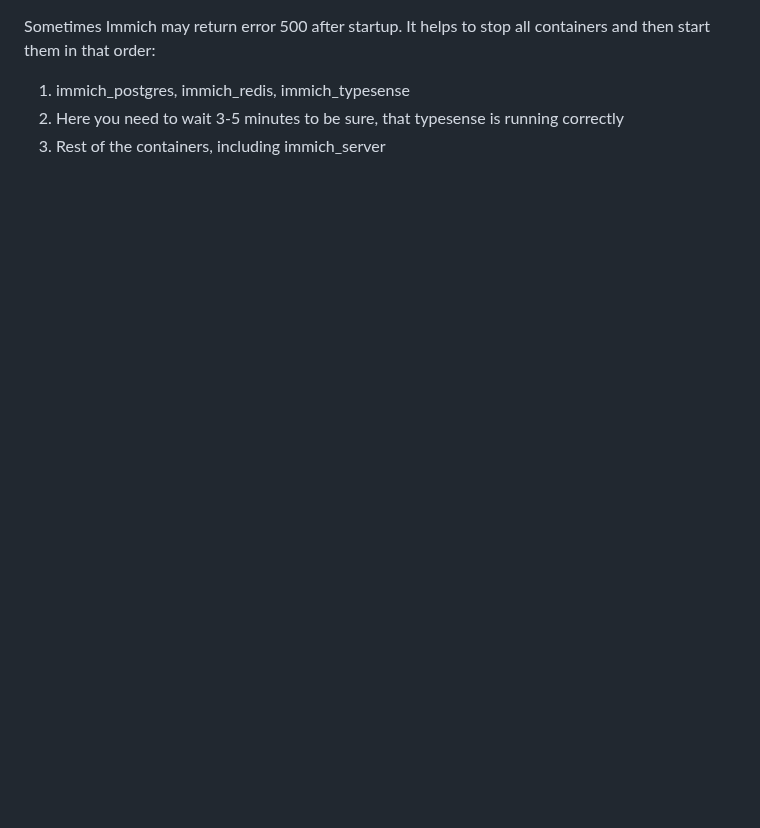
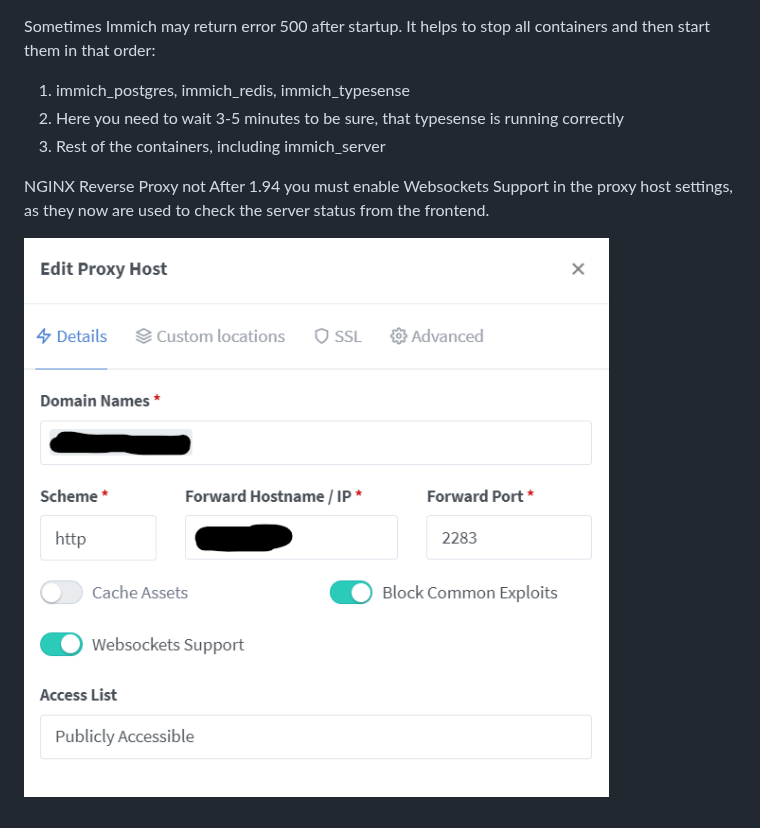
Before and after one commit to xopek-by/docker-homelab, a Markdown page: immich/README.md, the part around the change. Drawn GitHub-style; pictures changed too: immich/image.png (added); blank space fills up the shorter version.

Commit message:
Changed readme for Immich

```diff
--- a/immich/README.md
+++ b/immich/README.md
@@ -2,3 +2,8 @@ Sometimes Immich may return error 500 after startup. It helps to stop all contai
 1. immich_postgres, immich_redis, immich_typesense
 2. Here you need to wait 3-5 minutes to be sure, that typesense is running correctly
 3. Rest of the containers, including immich_server
+
+NGINX Reverse Proxy not
+After 1.94 you must enable Websockets Support in the proxy host settings, as they now are used to check the server status from the frontend.
+
+![Example](image.png)
```
Also changed, not shown: 1 other file.
